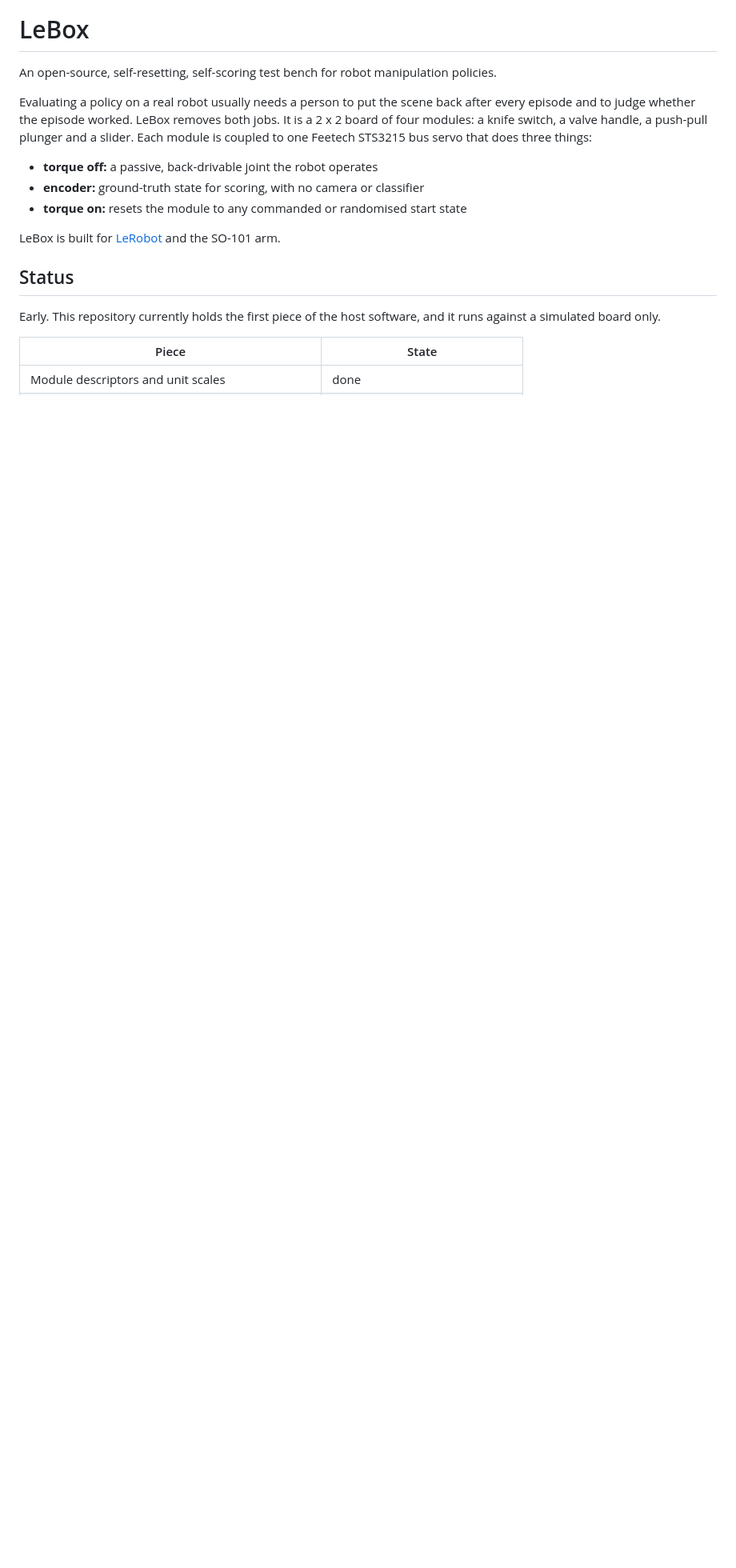
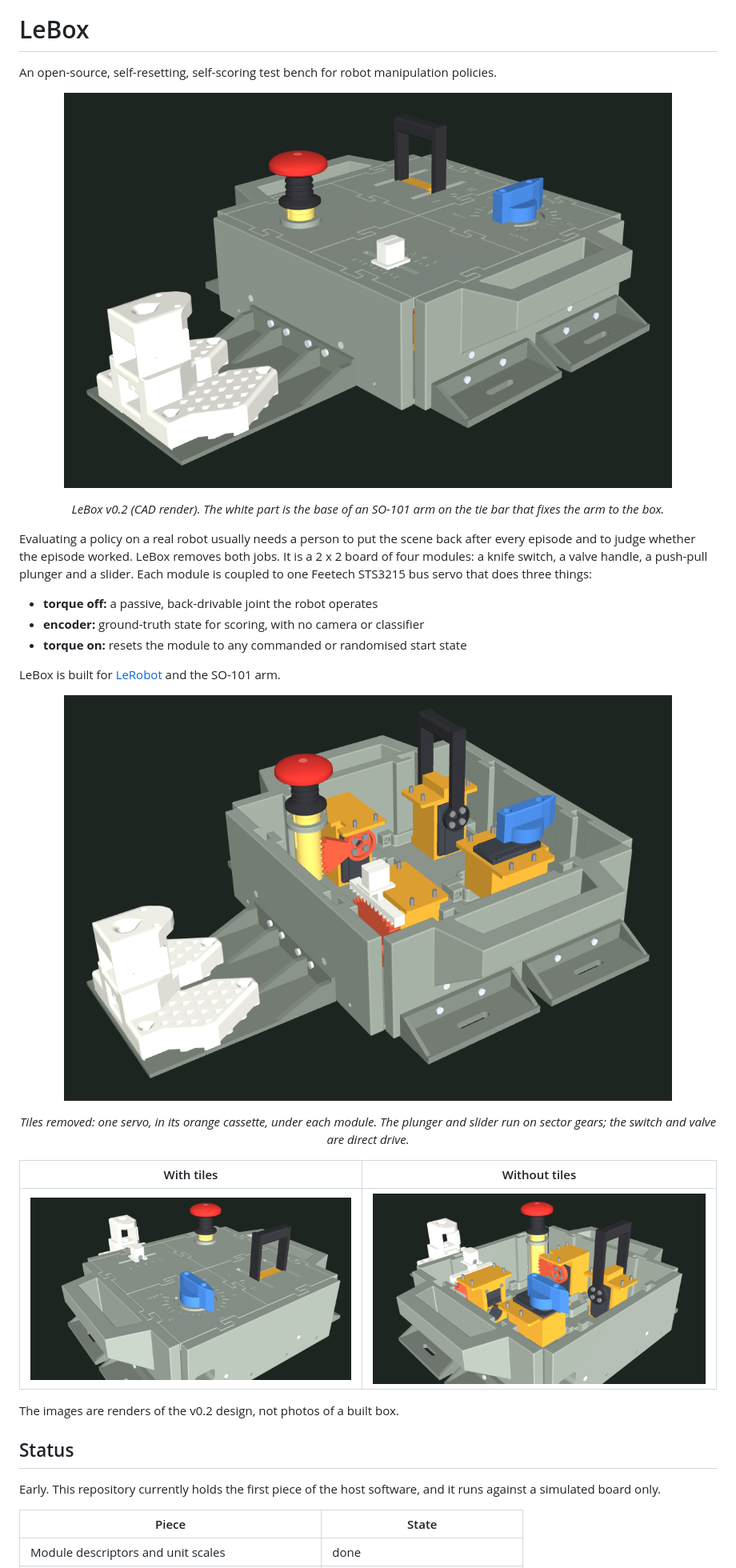
Before and after one commit to fysical-ai/lebox, a Markdown page: README.md, the part around the change. Shown at 80% size. Rendered like a GitHub page; pictures changed too: docs/images/lebox-mechanisms.png (added), docs/images/lebox-overview.png (added), docs/images/lebox-tiles-off.png (added); blank space fills up the shorter version.

Commit message:
Add CAD renders to the README
Four renders of the v0.2 design: the whole box with the SO-101 base on
its tie bar, the mechanisms with the tiles removed, and one view with
and without tiles.

Co-Authored-By: Claude Fable 5.2 <noreply@anthropic.com>
Claude-Session: https://claude.ai/code/session_01UXDeKWSxSgHeo4EBKGgyFZ

```diff
--- a/README.md
+++ b/README.md
@@ -1,6 +1,11 @@
 # LeBox
 
 An open-source, self-resetting, self-scoring test bench for robot manipulation policies.
+
+<p align="center">
+  <img src="docs/images/lebox-overview.png" width="760" alt="CAD render of LeBox: a grey 2 x 2 board with a red plunger, a black knife switch, a blue valve handle and a white slider, with the base of an SO-101 arm fixed in front of it">
+</p>
+<p align="center"><em>LeBox v0.2 (CAD render). The white part is the base of an SO-101 arm on the tie bar that fixes the arm to the box.</em></p>
 
 Evaluating a policy on a real robot usually needs a person to put the scene back after every episode and to judge whether the episode worked. LeBox removes both jobs. It is a 2 x 2 board of four modules: a knife switch, a valve handle, a push-pull plunger and a slider. Each module is coupled to one Feetech STS3215 bus servo that does three things:
 
@@ -9,6 +14,17 @@ Evaluating a policy on a real robot usually needs a person to put the scene back
 - **torque on:** resets the module to any commanded or randomised start state
 
 LeBox is built for [LeRobot](https://github.com/huggingface/lerobot) and the SO-101 arm.
+
+<p align="center">
+  <img src="docs/images/lebox-mechanisms.png" width="760" alt="CAD render of LeBox with the tiles removed, showing one servo in an orange cassette under each module">
+</p>
+<p align="center"><em>Tiles removed: one servo, in its orange cassette, under each module. The plunger and slider run on sector gears; the switch and valve are direct drive.</em></p>
+
+| With tiles | Without tiles |
+|---|---|
+| ![LeBox from the valve side: markings CLOSED to OPEN around the valve, I, O and II beside the switch, 1 to 5 along the slider](docs/images/lebox-tiles-on.png) | ![The same view with the tiles removed, showing the four servos](docs/images/lebox-tiles-off.png) |
+
+The images are renders of the v0.2 design, not photos of a built box.
 
 ## Status
 
```
